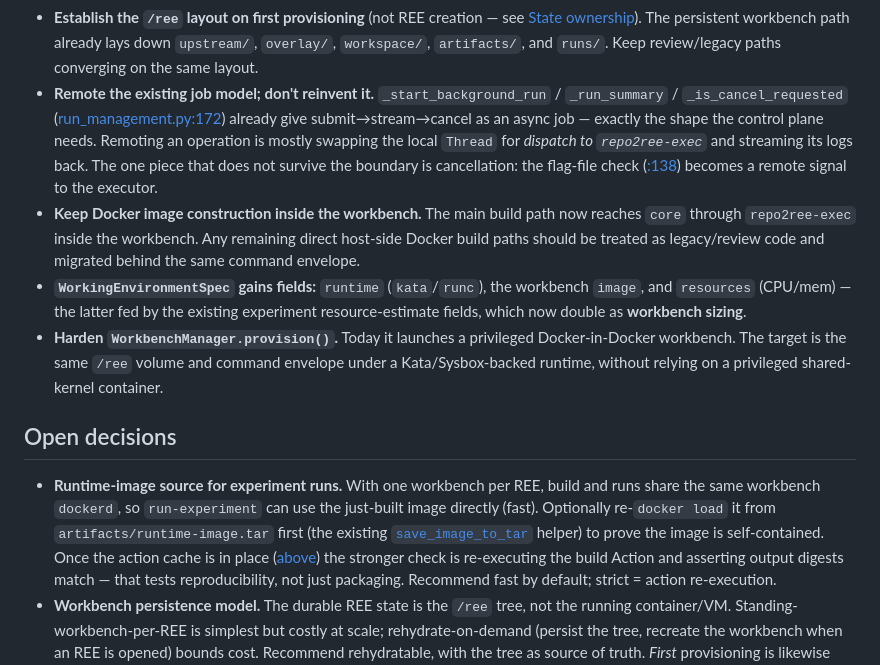
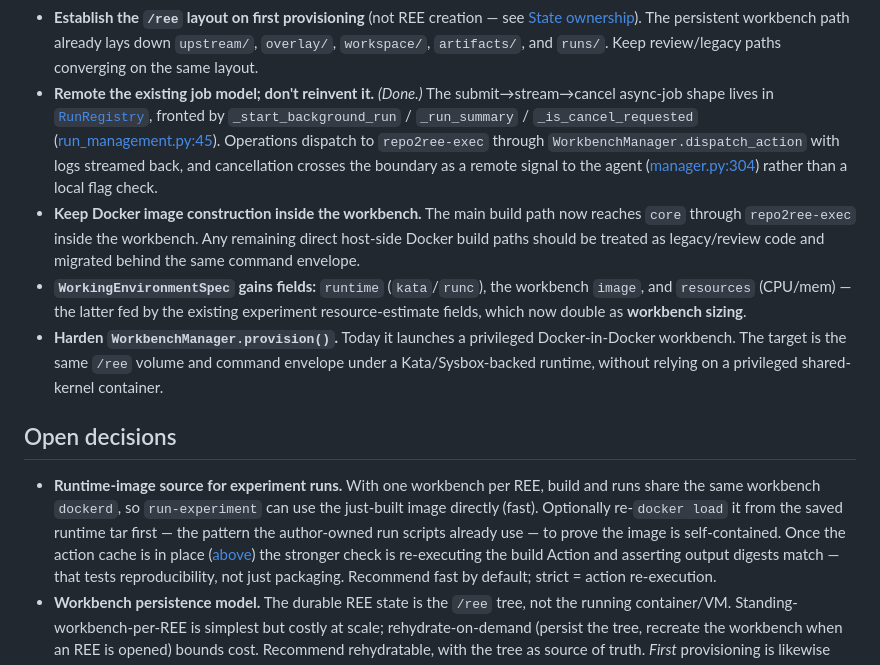
Before and after one commit to vuducanh1112/repo2ree, a Markdown page: docs/ARCHITECTURE.md, the part around one of its changes. Rendered like a GitHub page.

Commit message:
docs: cleanup

```diff
--- a/docs/ARCHITECTURE.md
+++ b/docs/ARCHITECTURE.md
@@ -695,15 +695,16 @@ explicit SWH save/deposit request.
   The persistent workbench path already lays down `upstream/`, `overlay/`,
   `workspace/`, `artifacts/`, and `runs/`. Keep review/legacy paths converging on
   the same layout.
-- **Remote the existing job model; don't reinvent it.** `_start_background_run` /
-  `_run_summary` / `_is_cancel_requested`
-  ([run_management.py:172](api/src/repo2ree_api/run_management.py#L172)) already
-  give submit→stream→cancel as an async job — exactly the shape the control plane
-  needs. Remoting an operation is mostly swapping the local `Thread` for *dispatch
-  to `repo2ree-exec`* and streaming its logs back. The one piece that does not
-  survive the boundary is cancellation: the flag-file check
-  ([:138](api/src/repo2ree_api/run_management.py#L138)) becomes a remote signal to
-  the executor.
+- **Remote the existing job model; don't reinvent it.** *(Done.)* The
+  submit→stream→cancel async-job shape lives in
+  [`RunRegistry`](../api/src/repo2ree_api/run_registry.py), fronted by
+  `_start_background_run` / `_run_summary` / `_is_cancel_requested`
+  ([run_management.py:45](../api/src/repo2ree_api/run_management.py#L45)).
+  Operations dispatch to `repo2ree-exec` through
+  `WorkbenchManager.dispatch_action` with logs streamed back, and cancellation
+  crosses the boundary as a remote signal to the agent
+  ([manager.py:304](../supervisor/src/repo2ree_supervisor/manager.py#L304))
+  rather than a local flag check.
 - **Keep Docker image construction inside the workbench.** The main build path
   now reaches `core` through `repo2ree-exec` inside the workbench. Any remaining
   direct host-side Docker build paths should be treated as legacy/review code and
@@ -720,10 +721,9 @@ explicit SWH save/deposit request.
 
 - **Runtime-image source for experiment runs.** With one workbench per REE,
   build and runs share the same workbench `dockerd`, so `run-experiment` can use the
-  just-built image directly (fast). Optionally re-`docker load` it from
-  `artifacts/runtime-image.tar` first (the existing
-  [`save_image_to_tar`](core/src/repo2ree_core/dockerfile_utils/build_image.py#L77)
-  helper) to prove the image is self-contained. Once the action cache is in
+  just-built image directly (fast). Optionally re-`docker load` it from the
+  saved runtime tar first — the pattern the author-owned run scripts already
+  use — to prove the image is self-contained. Once the action cache is in
   place ([above](#content-addressed-state-cas-and-the-action-cache)) the
   stronger check is re-executing the build Action and asserting output digests
   match — that tests reproducibility, not just packaging. Recommend fast by
```
Also changed, not shown: other parts of docs/ARCHITECTURE.md (+4 -4 lines), docs/research/POSITIONING.md (+2 -2 lines).
